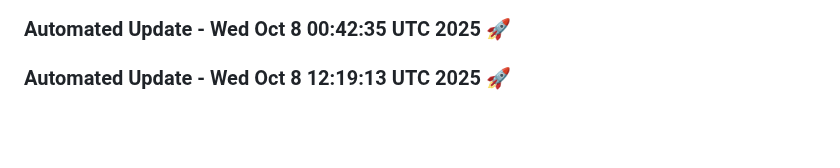
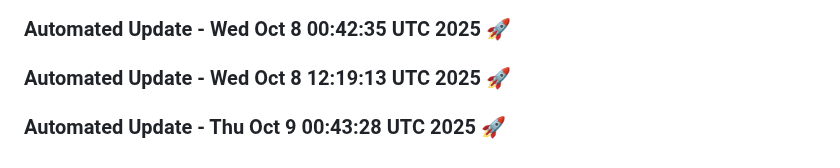
Before and after one commit to tanishq20011430/Web_App, a Markdown page: README.md, the part around the change. GitHub-like rendering; blank space fills up the shorter version.

Commit message:
Automated daily update: Thu Oct  9 00:43:28 UTC 2025

```diff
--- a/README.md
+++ b/README.md
@@ -1510,3 +1510,6 @@
 
 
 ### Automated Update - Wed Oct  8 12:19:13 UTC 2025 🚀
+
+
+### Automated Update - Thu Oct  9 00:43:28 UTC 2025 🚀
```
